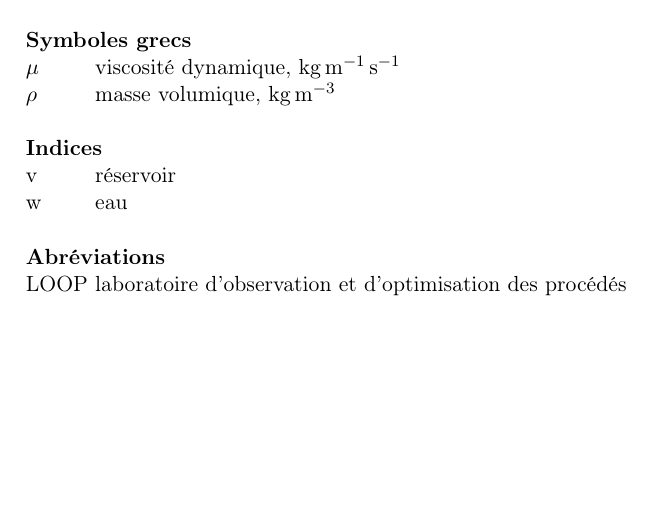
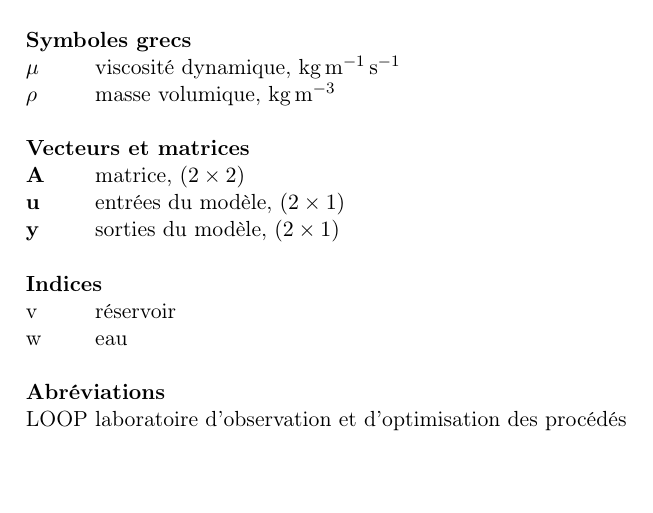
Before and after one commit to franckgaga/glosmathtools, a LaTeX thesis (ex_glosnomtools.tex, which reads ex_glosnomtools_glos.tex, glosnomtools.sty): part of page 2 of 3, cut so that both start at the same text. Compiled offline with pdfLaTeX.

Commit message:
- nopagebreak

```diff
--- a/ex_glosnomtools_glos.tex
+++ b/ex_glosnomtools_glos.tex
@@ -102,7 +101,7 @@
 	\newglossaryentry{mat.y}{
 		name=\ensuremath{\mathbf{y}},
 		description={model outputs},
-		symbol=$(5 \times 1)$,
+		symbol=$(2 \times 1)$,
 		user6={sorties du modèle},
 		sort=y,
 		parent=vecMat,
@@ -110,49 +109,17 @@
 	\newglossaryentry{mat.u}{
 		name=\ensuremath{\mathbf{u}},
 		description={model inputs},
-		symbol=$(4 \times 1)$,
+		symbol=$(2 \times 1)$,
 		user6={entrées du modèle},
 		sort=u,
 		parent=vecMat,
 	}
-	\newglossaryentry{mat.x}{
-		name=\ensuremath{\mathbf{x}},
-		description={model states},
-		symbol=$(5 \times 1)$,
-		user6={états du modèle},
-		sort=x,
-		parent=vecMat,
-	}
-	\newglossaryentry{mat.f}{
-		name=\ensuremath{\mathbf{f}},
-		description={model state derivative function},
-		symbol=$(5 \times 1)$,
-		user6={fonction de dérivé des états du modèle},
-		sort=f,
-		parent=vecMat,
-	}
-	\newglossaryentry{mat.h}{
-		name=\ensuremath{\mathbf{h}},
-		description={model output function},
-		symbol=$(5 \times 1)$,
-		user6={fonction de sortie du modèle},
-		sort=h,
-		parent=vecMat,
-	}
 	\newglossaryentry{mat.A}{
 		name=\ensuremath{\mathbf{A}},
-		description={equation system coefficients},
+		description={matrix},
 		symbol=$(2 \times 2)$,
-		user6={coefficients du système d'équations},
+		user6={matrice},
 		sort=A,
-		parent=vecMat,
-	}
-	\newglossaryentry{mat.b}{
-		name=\ensuremath{\mathbf{b}},
-		description={equation system constants},
-		symbol=$(2 \times 1)$,
-		user6={constantes du système d'équations},
-		sort=b,
 		parent=vecMat,
 	}
 }%
--- a/glosnomtools.sty
+++ b/glosnomtools.sty
@@ -5,9 +5,9 @@
 	\setglossarystyle{alttree}% based on alttree predefined style
 	\renewcommand*{\glossentry}[2]
 	{%
-		\ifglsfieldeq{##1}{sort}{1}{}{\leavevmode\par\nopagebreak}%
+		\ifglsfieldeq{##1}{sort}{1}{}{\leavevmode\par}%
 		\glsentryitem{##1}%
-		\glstarget{##1}{\textbf{\glsuservi*{##1}}}\par%
+		\glstarget{##1}{\textbf{\glsuservi*{##1}}}\par\nopagebreak%
 	}%
 	\renewcommand*{\subglossentry}[3]
 	{%
@@ -55,7 +55,8 @@
 
 % ---------- stkout ----------------------------------------------------
 % "strikout" line in the middle of equations
-\newcommand*{\stkout}[1]{\ifmmode\text{\sout{\ensuremath{#1}}}\else\sout{#1}\fi}
+\newcommand*{\stkout}[1] %
+{\ifmmode\text{\sout{\ensuremath{#1}}}\else\sout{#1}\fi}
 
 % ---------- dif -------------------------------------------------------
 %  shortcut for upright d (differential)
```
Also changed, not shown: ex_glosnomtools.tex (+1 -1 lines), ex_glosnomtools_glos.tex (1 more changed lines), glosnomtools.sty (3 more changed lines).
